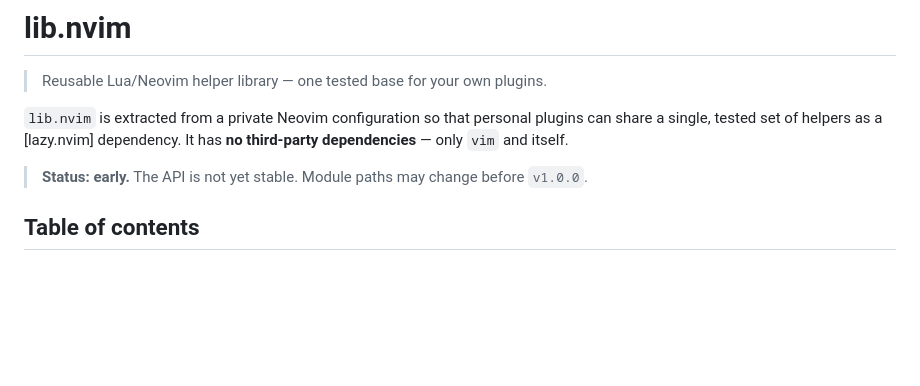
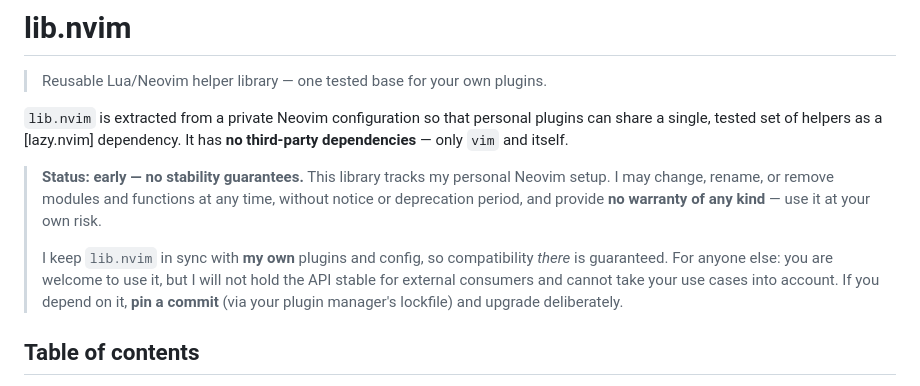
Before and after one commit to StefanBartl/lib.nvim, a Markdown page: README.md, the part around the change. Rendered like a GitHub page; blank space fills up the shorter version.

Commit message:
docs: add stability/no-warranty disclaimer to README
Make explicit that lib.nvim tracks a personal setup, may change without
notice, carries no warranty, and that external consumers should pin a
commit. Compatibility is guaranteed only for my own plugins/config.

Co-Authored-By: Claude Opus 4.8 <noreply@anthropic.com>

```diff
--- a/README.md
+++ b/README.md
@@ -6,8 +6,16 @@
 plugins can share a single, tested set of helpers as a [lazy.nvim] dependency.
 It has **no third-party dependencies** — only `vim` and itself.
 
-> **Status: early.** The API is not yet stable. Module paths may change before
-> `v1.0.0`.
+> **Status: early — no stability guarantees.** This library tracks my personal
+> Neovim setup. I may change, rename, or remove modules and functions at any
+> time, without notice or deprecation period, and provide **no warranty of any
+> kind** — use it at your own risk.
+>
+> I keep `lib.nvim` in sync with **my own** plugins and config, so compatibility
+> *there* is guaranteed. For anyone else: you are welcome to use it, but I will
+> not hold the API stable for external consumers and cannot take your use cases
+> into account. If you depend on it, **pin a commit** (via your plugin manager's
+> lockfile) and upgrade deliberately.
 
 ## Table of contents
 
```
